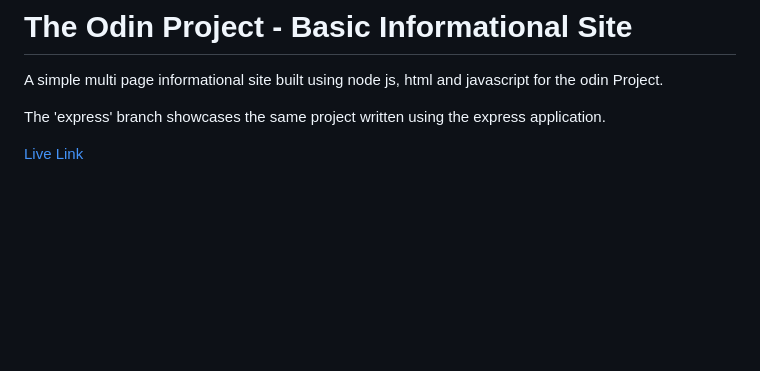
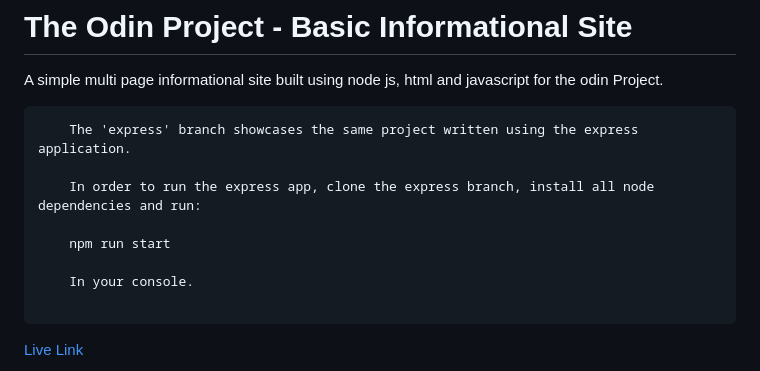
Before and after one commit to AntonHarbers/Demo-Node-Server, a Markdown page: README.md, the part around the change. Rendered like a GitHub page; blank space fills up the shorter version.

Commit message:
Updated readme regarding the finished express branch

````diff
--- a/README.md
+++ b/README.md
@@ -2,7 +2,16 @@
 
 A simple multi page informational site built using node js, html and javascript for the odin Project.
 
-The 'express' branch showcases the same project written using the express application.
+```
+    The 'express' branch showcases the same project written using the express application.
+
+    In order to run the express app, clone the express branch, install all node dependencies and run:
+
+    npm run start
+
+    In your console.
+
+```
 
 [Live Link](https://odin-node-site.tmonee23.repl.co/)
 
````
